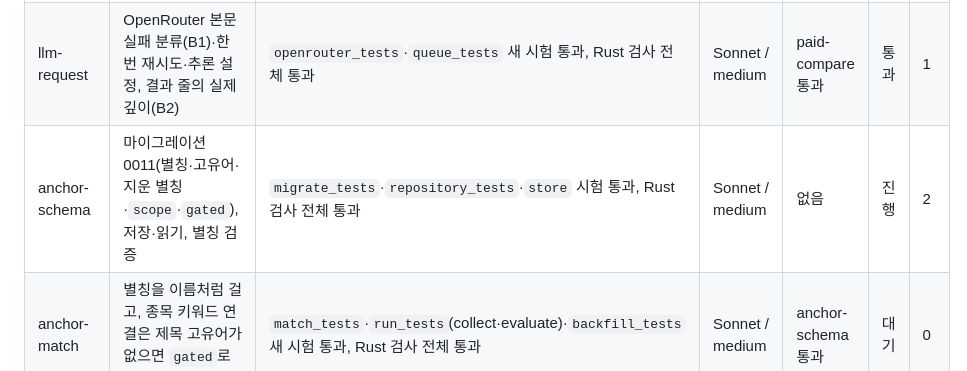
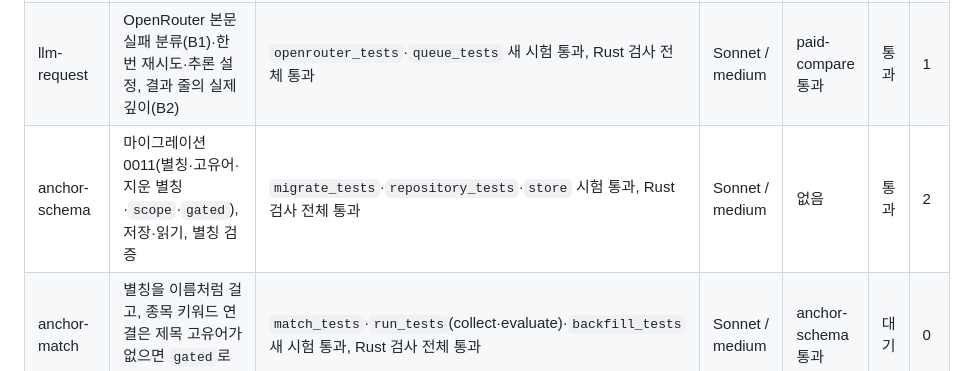
Before and after one commit to anjfgkfkrh/Ripple, a Markdown page: work/keyword-topic/PLAN.md, the part around the change. Rendered like a GitHub page.

Commit message:
keyword-topic: anchor-schema 통과
Co-Authored-By: Claude Sonnet 5.5 <noreply@anthropic.com>

```diff
--- a/work/keyword-topic/PLAN.md
+++ b/work/keyword-topic/PLAN.md
@@ -8,7 +8,7 @@
 |---|---|---|---|---|---|---|
 | paid-compare | 숨은 추론 토큰 끄기와 이전 토픽 목록의 통과 건수를 유료로 비교해 수치를 모은다 | 인계에 OpenRouter 문서 근거와 비교 표·비용, 합계 $0.08 이하 | Sonnet / medium | 없음 | 통과 | 2 |
 | llm-request | OpenRouter 본문 실패 분류(B1)·한 번 재시도·추론 설정, 결과 줄의 실제 깊이(B2) | `openrouter_tests`·`queue_tests` 새 시험 통과, Rust 검사 전체 통과 | Sonnet / medium | paid-compare 통과 | 통과 | 1 |
-| anchor-schema | 마이그레이션 0011(별칭·고유어·지운 별칭·`scope`·`gated`), 저장·읽기, 별칭 검증 | `migrate_tests`·`repository_tests`·`store` 시험 통과, Rust 검사 전체 통과 | Sonnet / medium | 없음 | 진행 | 2 |
+| anchor-schema | 마이그레이션 0011(별칭·고유어·지운 별칭·`scope`·`gated`), 저장·읽기, 별칭 검증 | `migrate_tests`·`repository_tests`·`store` 시험 통과, Rust 검사 전체 통과 | Sonnet / medium | 없음 | 통과 | 2 |
 | anchor-match | 별칭을 이름처럼 걸고, 종목 키워드 연결은 제목 고유어가 없으면 `gated`로 저장·평가 제외 | `match_tests`·`run_tests`(collect·evaluate)·`backfill_tests` 새 시험 통과, Rust 검사 전체 통과 | Sonnet / medium | anchor-schema 통과 | 대기 | 0 |
 | tree-full | 새 전체 생성(깊이 2·상한·별칭·고유어·통계 낱말), Jev 후보 평가 제거 | `tree_tests`·`generate_tests` 새 시험 통과, `/check` 전체 통과 | Sonnet / medium | llm-request 통과, anchor-match 통과 | 대기 | 0 |
 | tree-weekly | 키워드 실적, 정기 증분 점검(뺄 것·더할 것), 상한·밀어내기, 매일 06:00 확인 | `generate_tests`·`plan_tests`·`queue_tests` 새 시험 통과, `/check` 전체 통과 | Sonnet / medium | tree-full 통과 | 대기 | 0 |
```
